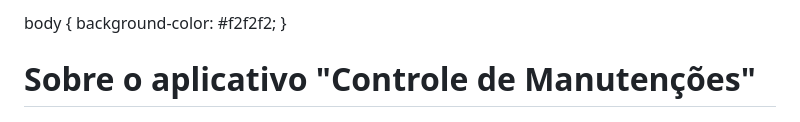
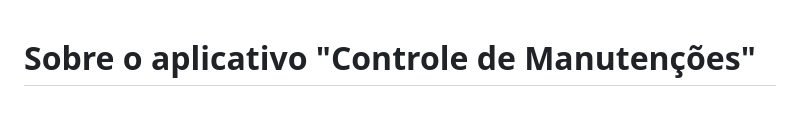
Before and after one commit to felipe-cesar-dev/ControleDeManutencoes, a Markdown page: README.md, the part around one of its changes. Rendered like a GitHub page.

```diff
--- a/README.md
+++ b/README.md
@@ -1,4 +1 @@
-body {
-  background-color: #f2f2f2;
-}
 
```
Also changed, not shown: other parts of README.md (+2 -1 lines).
